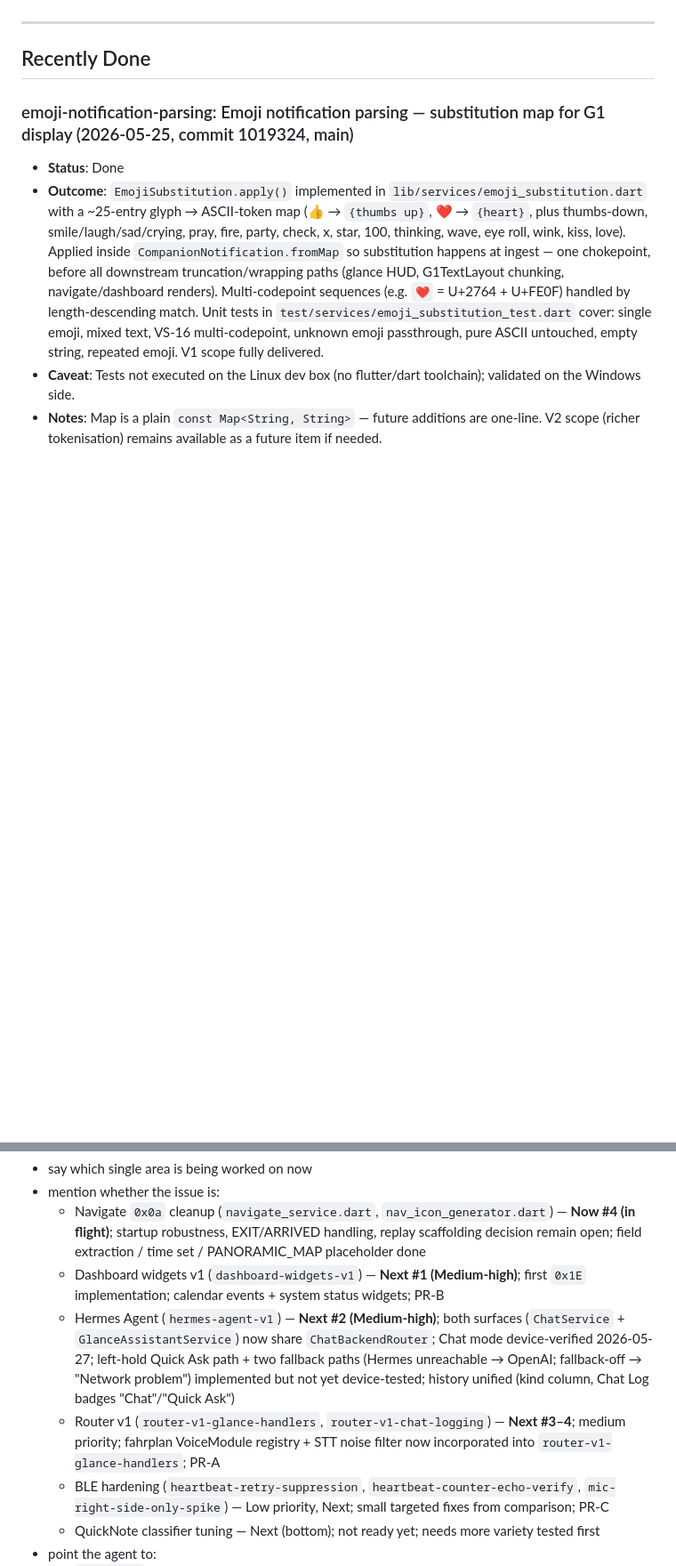
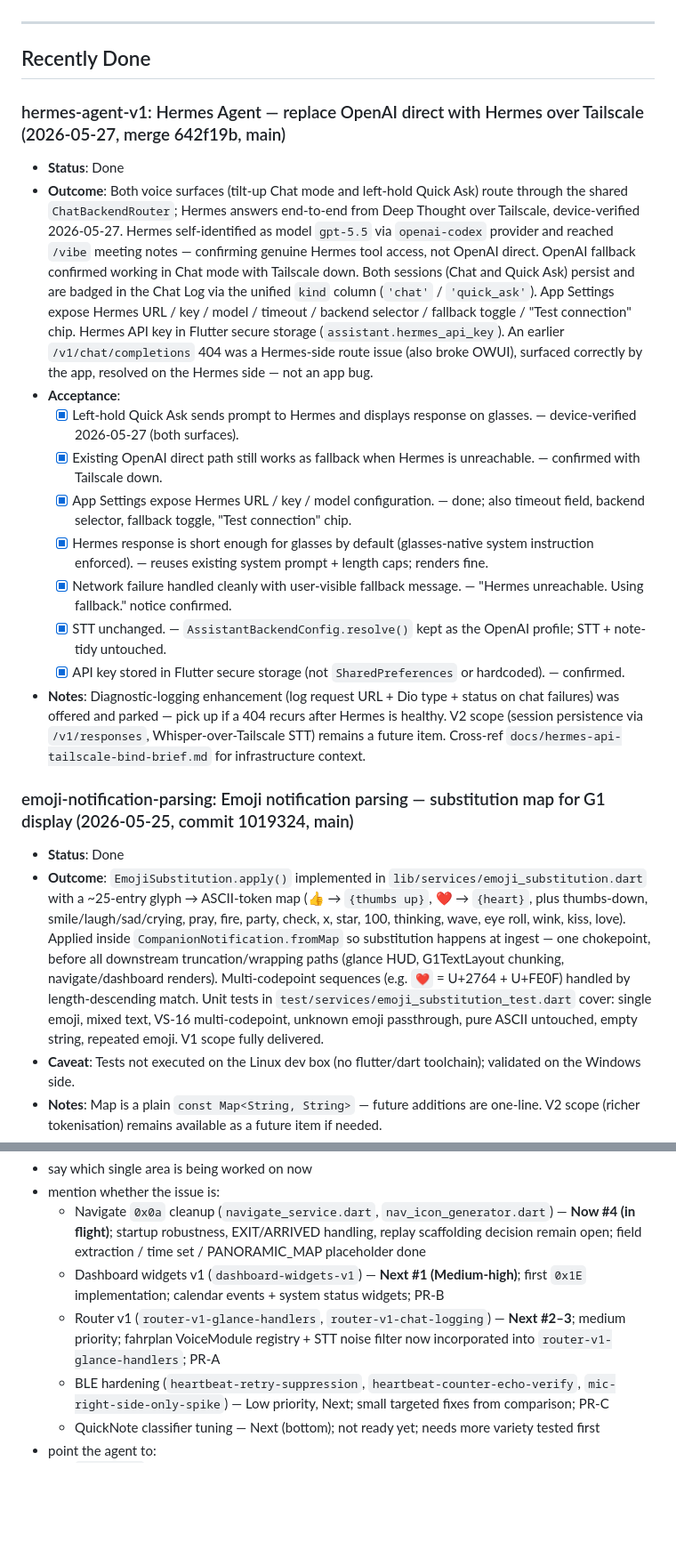
Before and after one commit to Cheddies1/even-g1-companion, a Markdown page: docs/current-worklist.md, 2 parts joined by grey strips. Shown at 89% size. GitHub-like rendering; blank space fills up the shorter version.

```diff
--- a/docs/current-worklist.md
+++ b/docs/current-worklist.md
@@ -442,6 +422,19 @@ Working, but still needs real-world observation:
 ---
 
 ## Recently Done
+
+### hermes-agent-v1: Hermes Agent — replace OpenAI direct with Hermes over Tailscale (2026-05-27, merge 642f19b, main)
+- **Status**: Done
+- **Outcome**: Both voice surfaces (tilt-up Chat mode and left-hold Quick Ask) route through the shared `ChatBackendRouter`; Hermes answers end-to-end from Deep Thought over Tailscale, device-verified 2026-05-27. Hermes self-identified as model `gpt-5.5` via `openai-codex` provider and reached `/vibe` meeting notes — confirming genuine Hermes tool access, not OpenAI direct. OpenAI fallback confirmed working in Chat mode with Tailscale down. Both sessions (Chat and Quick Ask) persist and are badged in the Chat Log via the unified `kind` column (`'chat'` / `'quick_ask'`). App Settings expose Hermes URL / key / model / timeout / backend selector / fallback toggle / "Test connection" chip. Hermes API key in Flutter secure storage (`assistant.hermes_api_key`). An earlier `/v1/chat/completions` 404 was a Hermes-side route issue (also broke OWUI), surfaced correctly by the app, resolved on the Hermes side — not an app bug.
+- **Acceptance**:
+  - [x] Left-hold Quick Ask sends prompt to Hermes and displays response on glasses. — device-verified 2026-05-27 (both surfaces).
+  - [x] Existing OpenAI direct path still works as fallback when Hermes is unreachable. — confirmed with Tailscale down.
+  - [x] App Settings expose Hermes URL / key / model configuration. — done; also timeout field, backend selector, fallback toggle, "Test connection" chip.
+  - [x] Hermes response is short enough for glasses by default (glasses-native system instruction enforced). — reuses existing system prompt + length caps; renders fine.
+  - [x] Network failure handled cleanly with user-visible fallback message. — "Hermes unreachable. Using fallback." notice confirmed.
+  - [x] STT unchanged. — `AssistantBackendConfig.resolve()` kept as the OpenAI profile; STT + note-tidy untouched.
+  - [x] API key stored in Flutter secure storage (not `SharedPreferences` or hardcoded). — confirmed.
+- **Notes**: Diagnostic-logging enhancement (log request URL + Dio type + status on chat failures) was offered and parked — pick up if a 404 recurs after Hermes is healthy. V2 scope (session persistence via `/v1/responses`, Whisper-over-Tailscale STT) remains a future item. Cross-ref `docs/hermes-api-tailscale-bind-brief.md` for infrastructure context.
 
 ### emoji-notification-parsing: Emoji notification parsing — substitution map for G1 display (2026-05-25, commit 1019324, main)
 - **Status**: Done
@@ -748,8 +741,7 @@ Good first prompt pattern:
 - mention whether the issue is:
   - Navigate `0x0a` cleanup (`navigate_service.dart`, `nav_icon_generator.dart`) — **Now #4 (in flight)**; startup robustness, EXIT/ARRIVED handling, replay scaffolding decision remain open; field extraction / time set / PANORAMIC_MAP placeholder done
   - Dashboard widgets v1 (`dashboard-widgets-v1`) — **Next #1 (Medium-high)**; first `0x1E` implementation; calendar events + system status widgets; PR-B
-  - Hermes Agent (`hermes-agent-v1`) — **Next #2 (Medium-high)**; both surfaces (`ChatService` + `GlanceAssistantService`) now share `ChatBackendRouter`; Chat mode device-verified 2026-05-27; left-hold Quick Ask path + two fallback paths (Hermes unreachable → OpenAI; fallback-off → "Network problem") implemented but not yet device-tested; history unified (kind column, Chat Log badges "Chat"/"Quick Ask")
-  - Router v1 (`router-v1-glance-handlers`, `router-v1-chat-logging`) — **Next #3–4**; medium priority; fahrplan VoiceModule registry + STT noise filter now incorporated into `router-v1-glance-handlers`; PR-A
+  - Router v1 (`router-v1-glance-handlers`, `router-v1-chat-logging`) — **Next #2–3**; medium priority; fahrplan VoiceModule registry + STT noise filter now incorporated into `router-v1-glance-handlers`; PR-A
   - BLE hardening (`heartbeat-retry-suppression`, `heartbeat-counter-echo-verify`, `mic-right-side-only-spike`) — Low priority, Next; small targeted fixes from comparison; PR-C
   - QuickNote classifier tuning — Next (bottom); not ready yet; needs more variety tested first
 - point the agent to:
```
Also changed, not shown: other parts of docs/current-worklist.md (+4 -24 lines).
